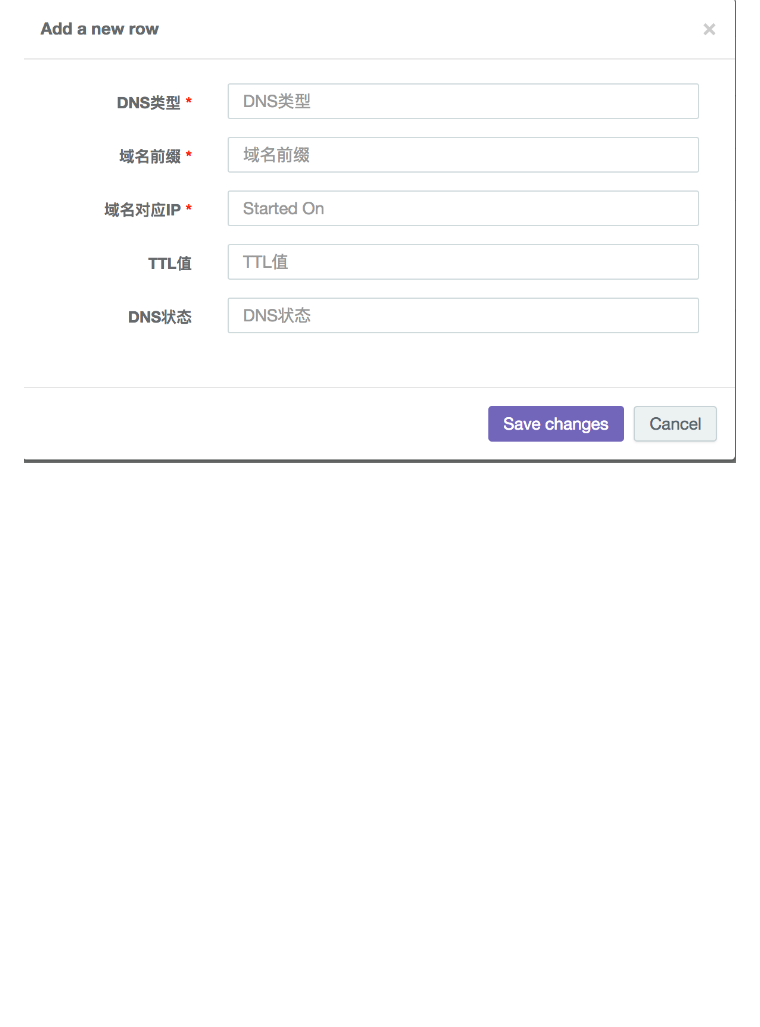
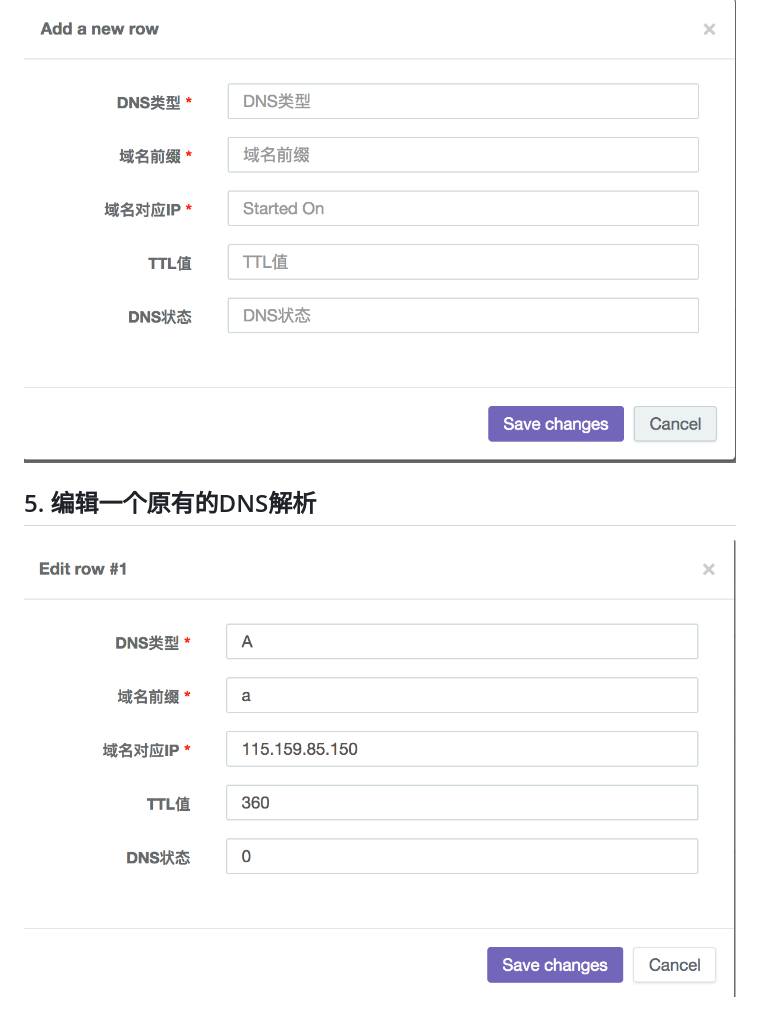
Before and after one commit to StriveStruggleYou/cdn_dns_control_center, a Markdown page: README.md, the part around the change. Drawn GitHub-style; pictures changed too: img/dcfecfc8-9480-4bf5-a263-07013c7d0dcf.png (added); blank space fills up the shorter version.

Commit message:
提交基础数据信息

```diff
--- a/README.md
+++ b/README.md
@@ -23,3 +23,6 @@
 
 ## 4. 新增一个DNS解析
 ![](https://github.com/StriveStruggleYou/cdn_dns_control_center/blob/master/img/2a21d2b9-7f69-4632-904d-954236799d39.png)
+
+## 5. 编辑一个原有的DNS解析
+![](https://github.com/StriveStruggleYou/cdn_dns_control_center/blob/master/img/dcfecfc8-9480-4bf5-a263-07013c7d0dcf.png)
```
